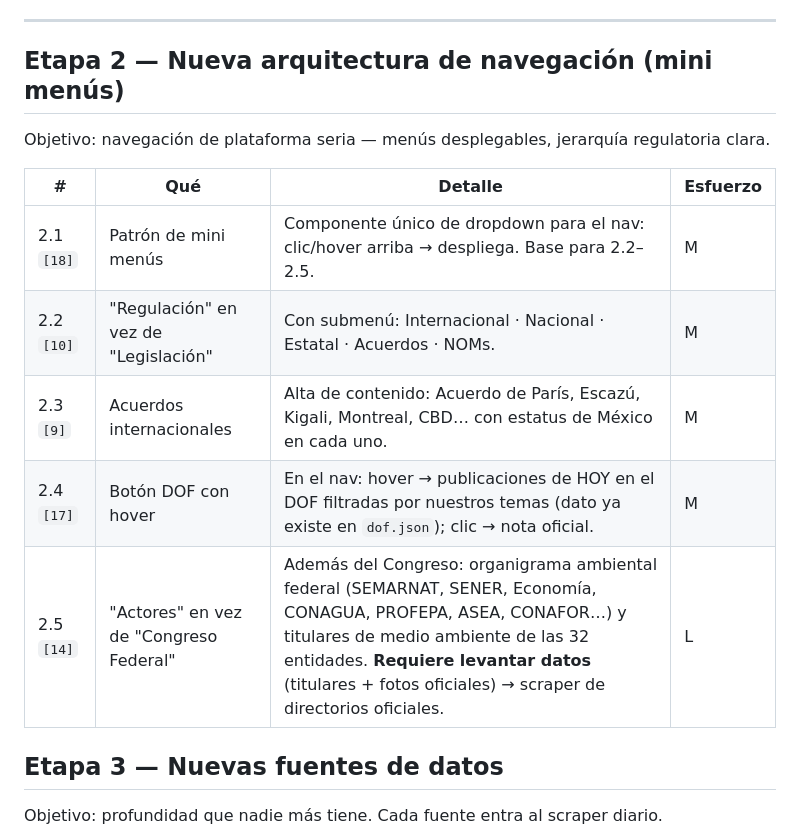
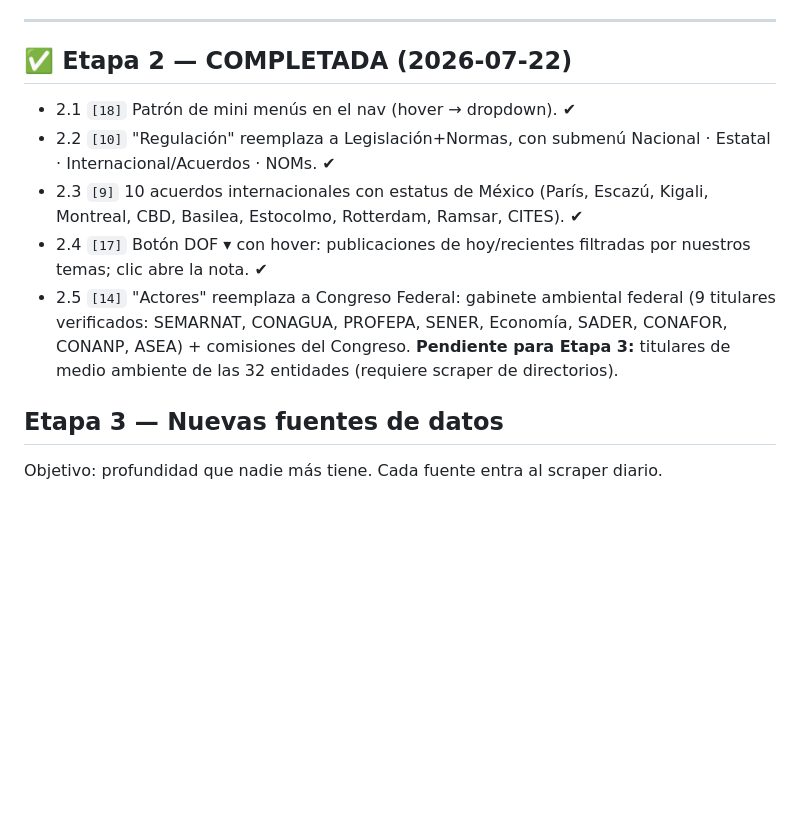
Before and after one commit to gemiscopex/gemi-scope, a Markdown page: ROADMAP.md, the part around the change. Rendered like a GitHub page; blank space fills up the shorter version.

Commit message:
docs: Etapa 2 completada

```diff
--- a/ROADMAP.md
+++ b/ROADMAP.md
@@ -31,17 +31,13 @@ nomenclatura completa `[11]`, Radares como botón pulsante discreto `[19]`.
 
 ---
 
-## Etapa 2 — Nueva arquitectura de navegación (mini menús)
+## ✅ Etapa 2 — COMPLETADA (2026-07-22)
 
-Objetivo: navegación de plataforma seria — menús desplegables, jerarquía regulatoria clara.
-
-| # | Qué | Detalle | Esfuerzo |
-|---|-----|---------|----------|
-| 2.1 `[18]` | Patrón de mini menús | Componente único de dropdown para el nav: clic/hover arriba → despliega. Base para 2.2–2.5. | M |
-| 2.2 `[10]` | "Regulación" en vez de "Legislación" | Con submenú: Internacional · Nacional · Estatal · Acuerdos · NOMs. | M |
-| 2.3 `[9]` | Acuerdos internacionales | Alta de contenido: Acuerdo de París, Escazú, Kigali, Montreal, CBD… con estatus de México en cada uno. | M |
-| 2.4 `[17]` | Botón DOF con hover | En el nav: hover → publicaciones de HOY en el DOF filtradas por nuestros temas (dato ya existe en `dof.json`); clic → nota oficial. | M |
-| 2.5 `[14]` | "Actores" en vez de "Congreso Federal" | Además del Congreso: organigrama ambiental federal (SEMARNAT, SENER, Economía, CONAGUA, PROFEPA, ASEA, CONAFOR…) y titulares de medio ambiente de las 32 entidades. **Requiere levantar datos** (titulares + fotos oficiales) → scraper de directorios oficiales. | L |
+- 2.1 `[18]` Patrón de mini menús en el nav (hover → dropdown). ✔
+- 2.2 `[10]` "Regulación" reemplaza a Legislación+Normas, con submenú Nacional · Estatal · Internacional/Acuerdos · NOMs. ✔
+- 2.3 `[9]` 10 acuerdos internacionales con estatus de México (París, Escazú, Kigali, Montreal, CBD, Basilea, Estocolmo, Rotterdam, Ramsar, CITES). ✔
+- 2.4 `[17]` Botón DOF ▾ con hover: publicaciones de hoy/recientes filtradas por nuestros temas; clic abre la nota. ✔
+- 2.5 `[14]` "Actores" reemplaza a Congreso Federal: gabinete ambiental federal (9 titulares verificados: SEMARNAT, CONAGUA, PROFEPA, SENER, Economía, SADER, CONAFOR, CONANP, ASEA) + comisiones del Congreso. **Pendiente para Etapa 3:** titulares de medio ambiente de las 32 entidades (requiere scraper de directorios).
 
 ## Etapa 3 — Nuevas fuentes de datos
 
```
